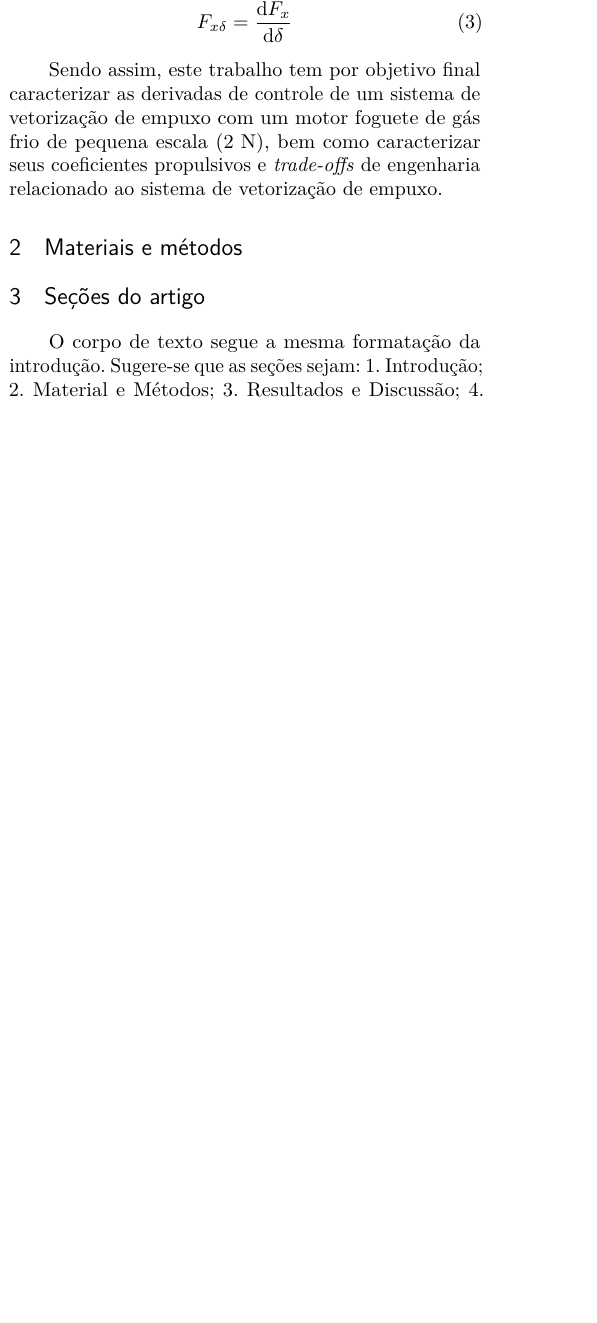
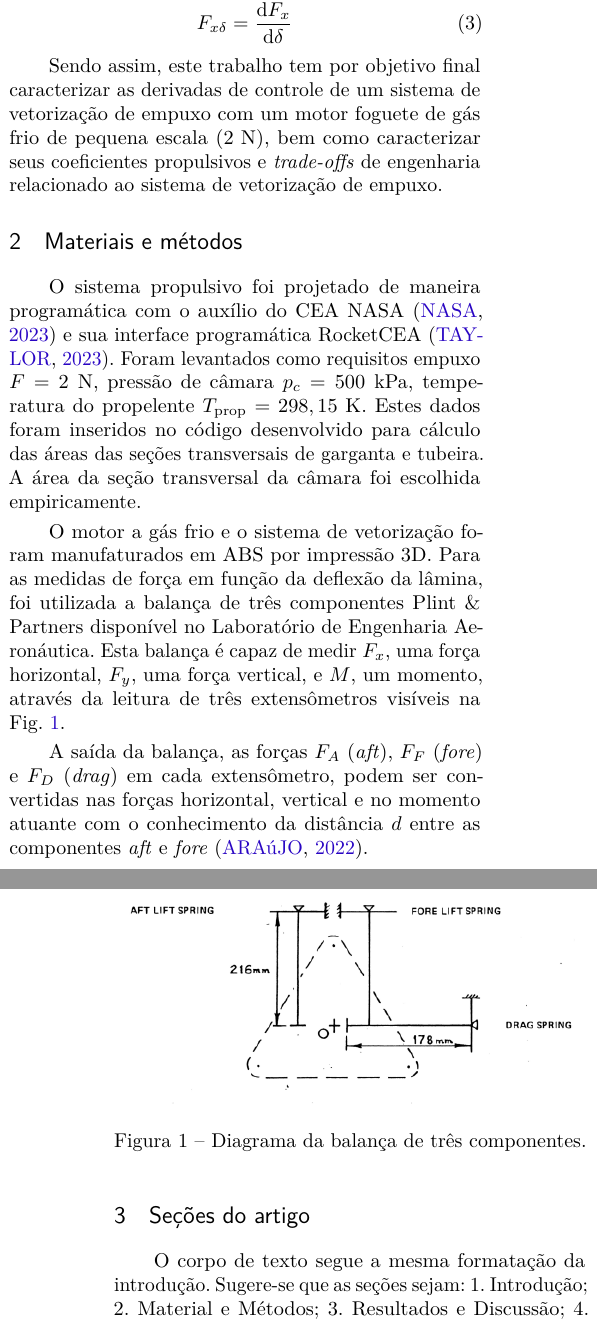
Before and after one commit to pekpuglia/IC-Thrust-Vector-Control, a LaTeX thesis (artigo-encita/artigo-encita.tex): part of one column of page 1 of 3 before the commit and two parts of the columns of pages 1 and 2 of 3 after it, the two joined at a grey line, cut so that both start at the same text, the shorter picture padded with empty space. Compiled offline with pdfLaTeX.

Commit message:
metodologia

```diff
--- a/artigo-encita/artigo-encita.tex
+++ b/artigo-encita/artigo-encita.tex
@@ -195,6 +195,18 @@ Sendo assim, este trabalho tem por objetivo final caracterizar as derivadas de c
 
 \section{Materiais e métodos}
 
+O sistema propulsivo foi projetado de maneira programática com o auxílio do CEA NASA~\cite{ceanasa} e sua interface programática RocketCEA~\cite{rocketcea}. Foram levantados como requisitos empuxo \(F = 2\;\mathrm{N}\), pressão de câmara \(p_c = 500\;\mathrm{kPa}\), temperatura do propelente \(T_{\mathrm{prop}} = 298,15\;\mathrm{K}\). Estes dados foram inseridos no código desenvolvido para cálculo das áreas das seções transversais de garganta e tubeira. A área da seção transversal da câmara foi escolhida empiricamente.
+
+O motor a gás frio e o sistema de vetorização foram manufaturados em ABS por impressão 3D. Para as medidas de força em função da deflexão da lâmina, foi utilizada a balança de três componentes Plint \& Partners disponível no Laboratório de Engenharia Aeronáutica. Esta balança é capaz de medir \(F_x\), uma força horizontal, \(F_y\), uma força vertical, e \(M\), um momento, através da leitura de três extensômetros visíveis na Fig.~\ref{fig:diag_three_axis_scale}.
+
+\begin{figure}[htbp]
+  \centering
+  \includegraphics[width=\linewidth]{../report/img/three_axis_scale_diagram.png}
+  \caption{Diagrama da balança de três componentes.}
+  \label{fig:diag_three_axis_scale}
+\end{figure}
+
+A saída da balança, as forças \(F_A\) (\textit{aft}), \(F_F\) (\textit{fore}) e \(F_D\) (\textit{drag}) em cada extensômetro, podem ser convertidas nas forças horizontal, vertical e no momento atuante com o conhecimento da distância \(d\) entre as componentes \textit{aft} e \textit{fore}~\cite{lab}.
 
 \section{Seções do artigo}
 
```
Also changed, not shown: artigo-encita/artigo-encita.pdf, 1 other file.
